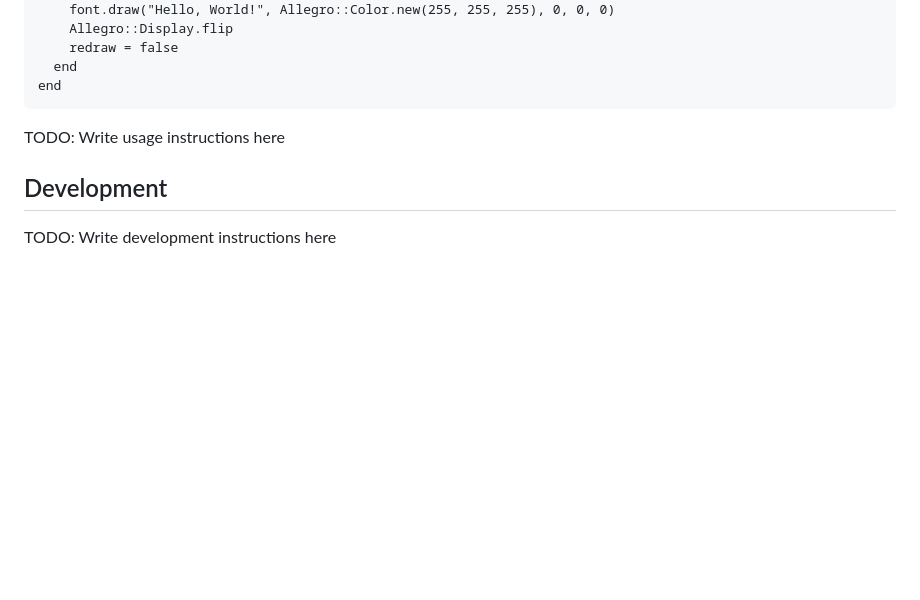
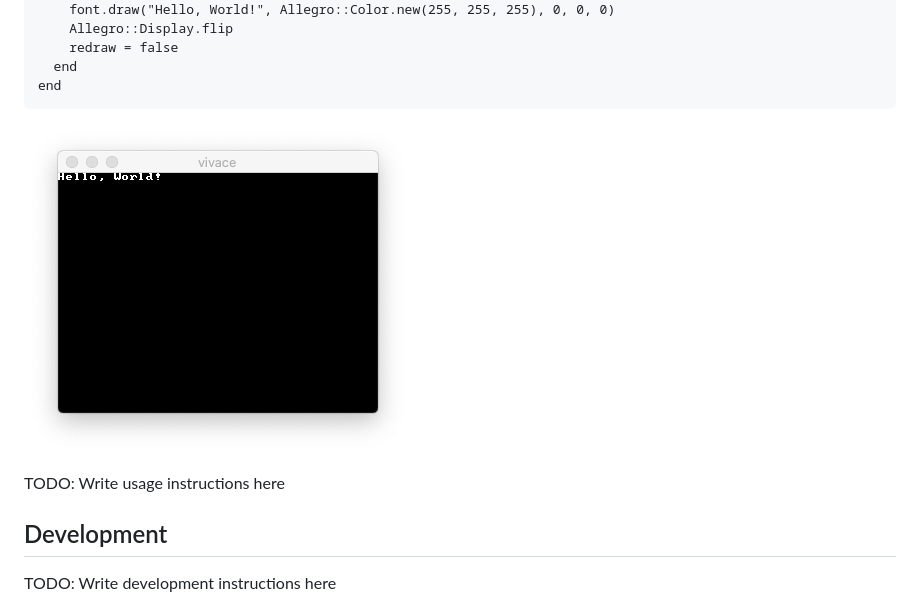
Before and after one commit to lugia-kun/crystal-allegro, a Markdown page: README.md, the part around the change. Rendered like a GitHub page; pictures changed too: examples/vivace.png (added); blank space fills up the shorter version.

Commit message:
Add screenshot.

````diff
--- a/README.md
+++ b/README.md
@@ -53,6 +53,7 @@ loop do
   end
 end
 ```
+![Screenshot of Vivace example](./examples/vivace.png)
 
 TODO: Write usage instructions here
 
````
